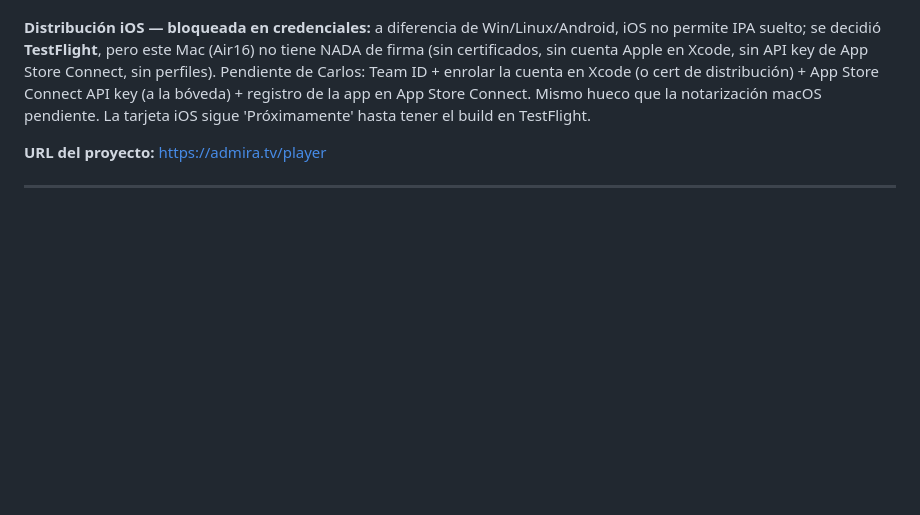
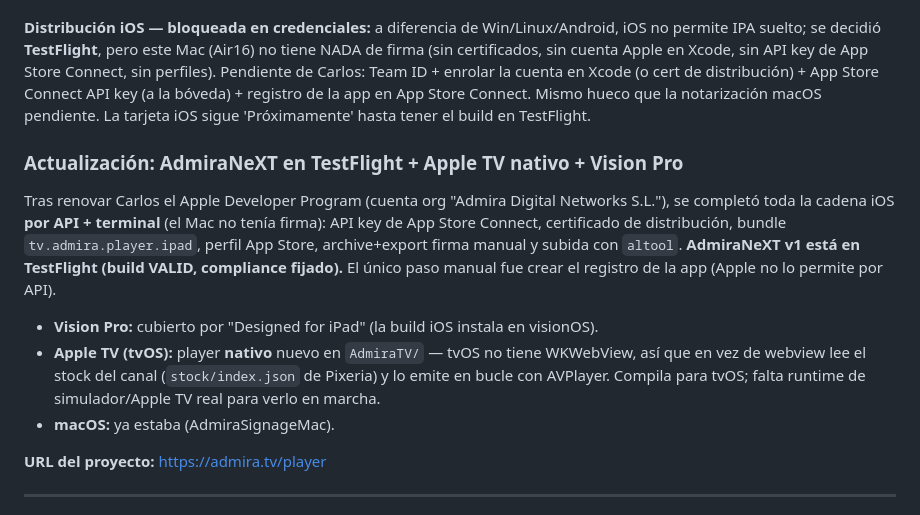
Before and after one commit to csilvasantin/18.-diario, a Markdown page: 2026-06-27.md, the part around the change. Rendered like a GitHub page; blank space fills up the shorter version.

Commit message:
Diario 2026-06-27: AdmiraNeXT en TestFlight + Apple TV nativo + Vision Pro
Co-Authored-By: Claude Opus 4.8 <noreply@anthropic.com>

```diff
--- a/2026-06-27.md
+++ b/2026-06-27.md
@@ -62,6 +62,20 @@ ID + enrolar la cuenta en Xcode (o cert de distribución) + App Store Connect AP
 registro de la app en App Store Connect. Mismo hueco que la notarización macOS pendiente. La tarjeta
 iOS sigue 'Próximamente' hasta tener el build en TestFlight.
 
+### Actualización: AdmiraNeXT en TestFlight + Apple TV nativo + Vision Pro
+
+Tras renovar Carlos el Apple Developer Program (cuenta org "Admira Digital Networks S.L."), se completó
+toda la cadena iOS **por API + terminal** (el Mac no tenía firma): API key de App Store Connect, certificado
+de distribución, bundle `tv.admira.player.ipad`, perfil App Store, archive+export firma manual y subida con
+`altool`. **AdmiraNeXT v1 está en TestFlight (build VALID, compliance fijado).** El único paso manual fue
+crear el registro de la app (Apple no lo permite por API).
+
+- **Vision Pro:** cubierto por "Designed for iPad" (la build iOS instala en visionOS).
+- **Apple TV (tvOS):** player **nativo** nuevo en `AdmiraTV/` — tvOS no tiene WKWebView, así que en vez de
+  webview lee el stock del canal (`stock/index.json` de Pixeria) y lo emite en bucle con AVPlayer. Compila
+  para tvOS; falta runtime de simulador/Apple TV real para verlo en marcha.
+- **macOS:** ya estaba (AdmiraSignageMac).
+
 **URL del proyecto:** [https://admira.tv/player](https://admira.tv/player)
 
 ---
```
